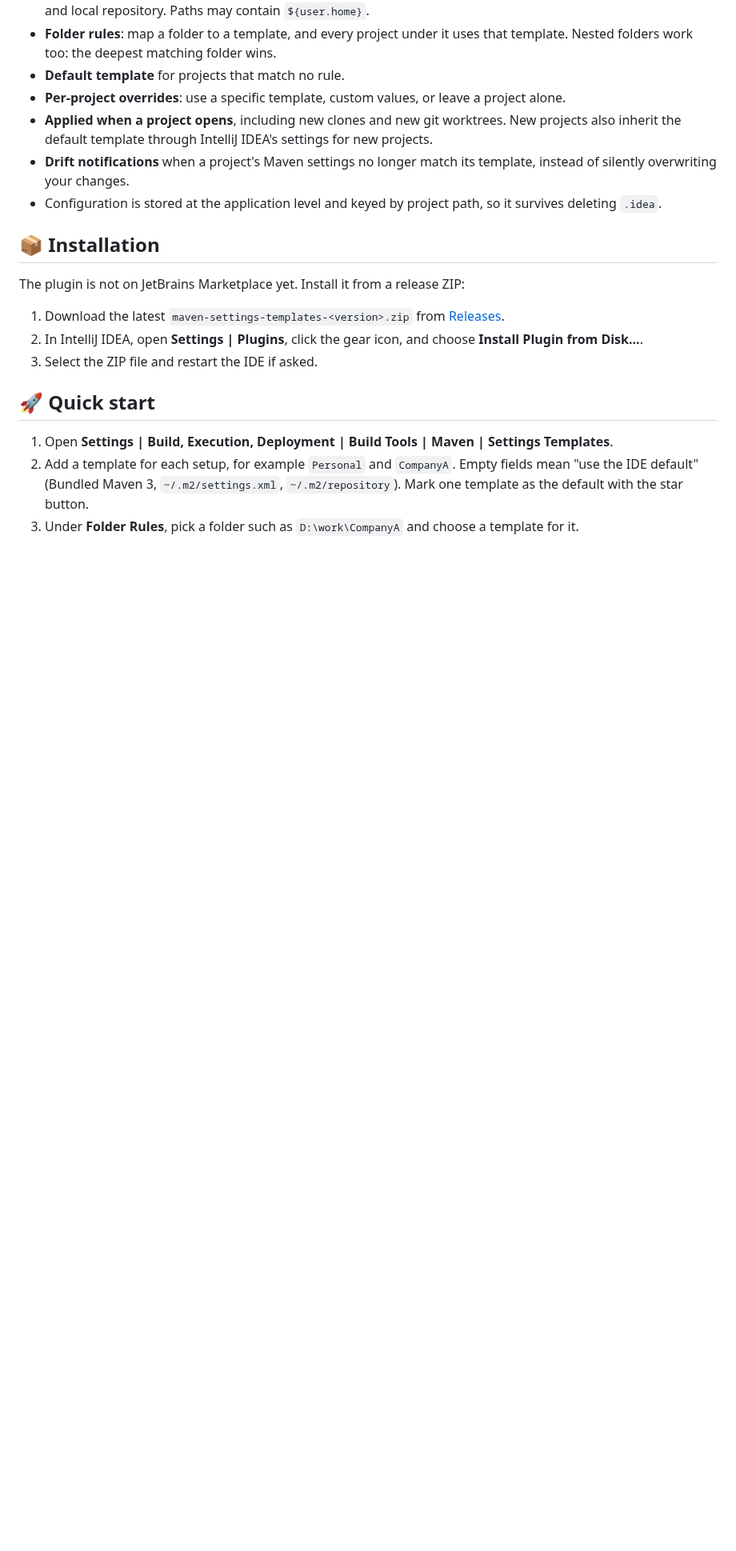
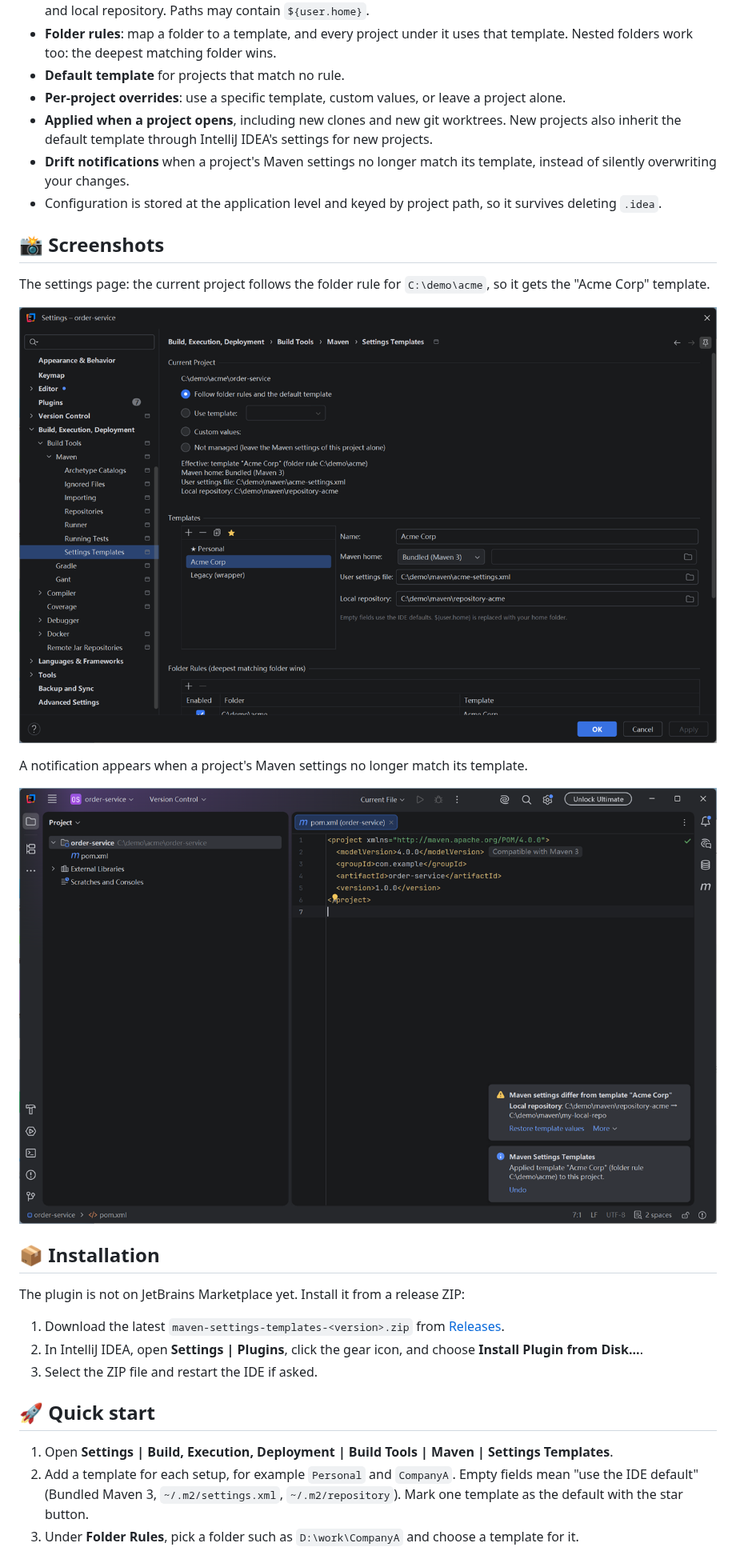
Before and after one commit to shizzhang0/maven-settings-templates, a Markdown page: README.md, the part around the change. Shown at 80% size. Rendered like a GitHub page; pictures changed too: docs/screenshots/drift.png (added), docs/screenshots/settings.png (added); blank space fills up the shorter version.

Commit message:
docs: add screenshots to README and docs/screenshots
Four 1280x800 screenshots (settings page, rules and project records,
first-apply notification, drift notification), taken in a sandbox IDE
with demo projects under C:\demo. They double as JetBrains Marketplace
screenshots; the README shows the settings page and the drift
notification.

Co-Authored-By: Claude Opus 5.5 <noreply@anthropic.com>

```diff
--- a/README.md
+++ b/README.md
@@ -29,6 +29,17 @@ Maven import runs against the wrong repository. This plugin keeps the right valu
   silently overwriting your changes.
 - Configuration is stored at the application level and keyed by project path, so it survives
   deleting `.idea`.
+
+## 📸 Screenshots
+
+The settings page: the current project follows the folder rule for `C:\demo\acme`, so it gets the
+"Acme Corp" template.
+
+![Settings page](docs/screenshots/settings.png)
+
+A notification appears when a project's Maven settings no longer match its template.
+
+![Drift notification](docs/screenshots/drift.png)
 
 ## 📦 Installation
 
```
Also changed, not shown: docs/screenshots/first-apply.png (added), docs/screenshots/rules-and-records.png (added).
